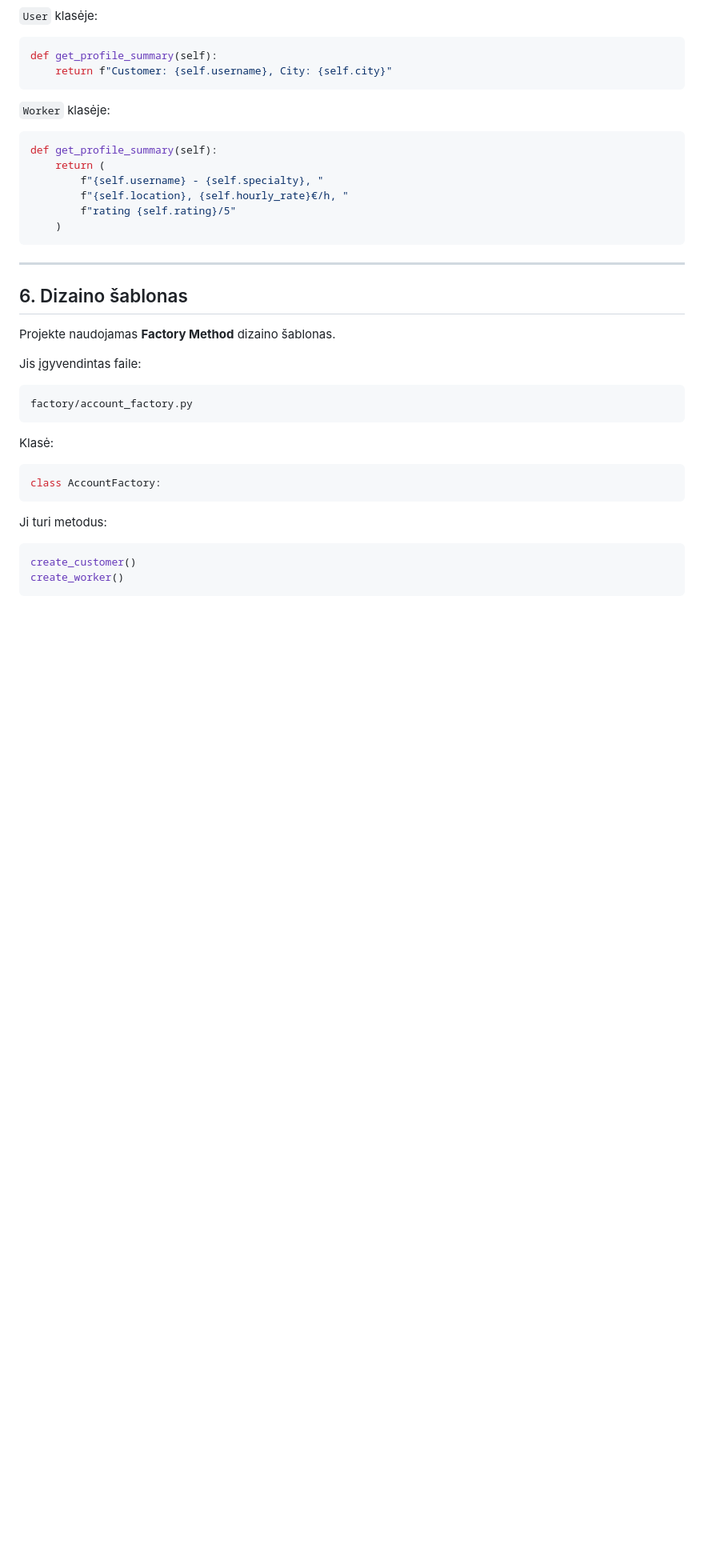
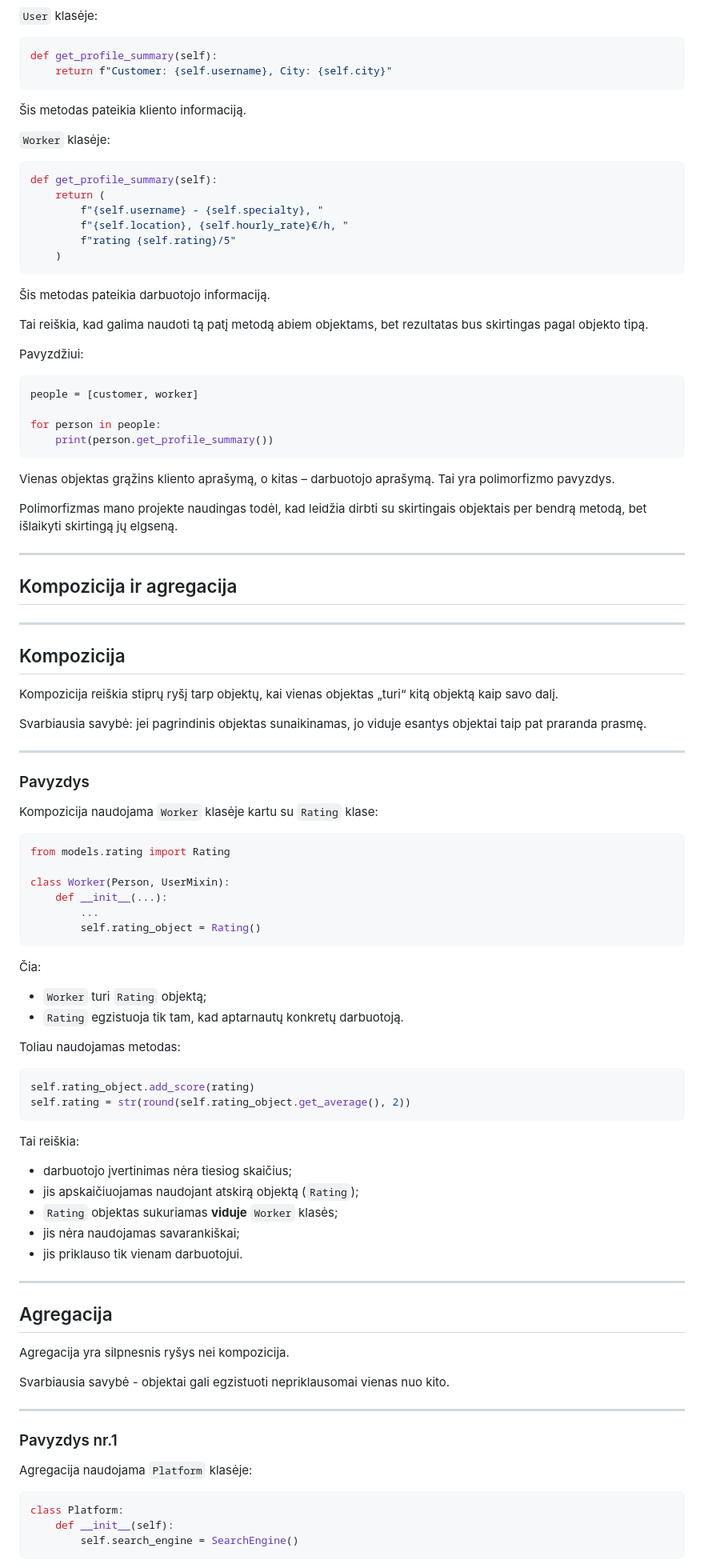
Before and after one commit to Just4Kor/App-for-Emergencies, a Markdown page: README.md, the part around one of its changes. Shown at 80% size. Drawn GitHub-style; blank space fills up the shorter version.

````diff
--- a/README.md
+++ b/README.md
@@ -168,6 +238,8 @@ naudojamas tiek `User`, tiek `Worker` klasėse.
 def get_profile_summary(self):
     return f"Customer: {self.username}, City: {self.city}"
 ```
+
+Šis metodas pateikia kliento informaciją.
 
 `Worker` klasėje:
 
@@ -180,28 +252,86 @@ def get_profile_summary(self):
     )
 ```
 
+Šis metodas pateikia darbuotojo informaciją.
+
+Tai reiškia, kad galima naudoti tą patį metodą abiem objektams, bet rezultatas bus skirtingas pagal objekto tipą.
+
+Pavyzdžiui:
+
+```python
+people = [customer, worker]
+
+for person in people:
+    print(person.get_profile_summary())
+```
+
+Vienas objektas grąžins kliento aprašymą, o kitas – darbuotojo aprašymą. Tai yra polimorfizmo pavyzdys.
+
+Polimorfizmas mano projekte naudingas todėl, kad leidžia dirbti su skirtingais objektais per bendrą metodą, bet išlaikyti skirtingą jų elgseną.
+
 ---
 
-## 6. Dizaino šablonas
+## Kompozicija ir agregacija
 
-Projekte naudojamas **Factory Method** dizaino šablonas.
+---
 
-Jis įgyvendintas faile:
+## Kompozicija
 
-```text
-factory/account_factory.py
+Kompozicija reiškia stiprų ryšį tarp objektų, kai vienas objektas „turi“ kitą objektą kaip savo dalį.
+
+Svarbiausia savybė:
+jei pagrindinis objektas sunaikinamas, jo viduje esantys objektai taip pat praranda prasmę.
+
+---
+
+### Pavyzdys
+
+Kompozicija naudojama `Worker` klasėje kartu su `Rating` klase:
+
+```python
+from models.rating import Rating
+
+class Worker(Person, UserMixin):
+    def __init__(...):
+        ...
+        self.rating_object = Rating()
 ```
 
-Klasė:
+Čia:
+- `Worker` turi `Rating` objektą;
+- `Rating` egzistuoja tik tam, kad aptarnautų konkretų darbuotoją.
+
+Toliau naudojamas metodas:
 
 ```python
-class AccountFactory:
+self.rating_object.add_score(rating)
+self.rating = str(round(self.rating_object.get_average(), 2))
 ```
 
-Ji turi metodus:
+Tai reiškia:
+- darbuotojo įvertinimas nėra tiesiog skaičius;
+- jis apskaičiuojamas naudojant atskirą objektą (`Rating`);
+- `Rating` objektas sukuriamas **viduje** `Worker` klasės;
+- jis nėra naudojamas savarankiškai;
+- jis priklauso tik vienam darbuotojui.
+
+---
+
+## Agregacija
+
+Agregacija yra silpnesnis ryšys nei kompozicija.
+
+Svarbiausia savybė - objektai gali egzistuoti nepriklausomai vienas nuo kito.
+
+---
+
+### Pavyzdys nr.1
+
+Agregacija naudojama `Platform` klasėje:
 
 ```python
-create_customer()
-create_worker()
+class Platform:
+    def __init__(self):
+        self.search_engine = SearchEngine()
 ```
 
````
Also changed, not shown: other parts of README.md (+154 -147 lines).
